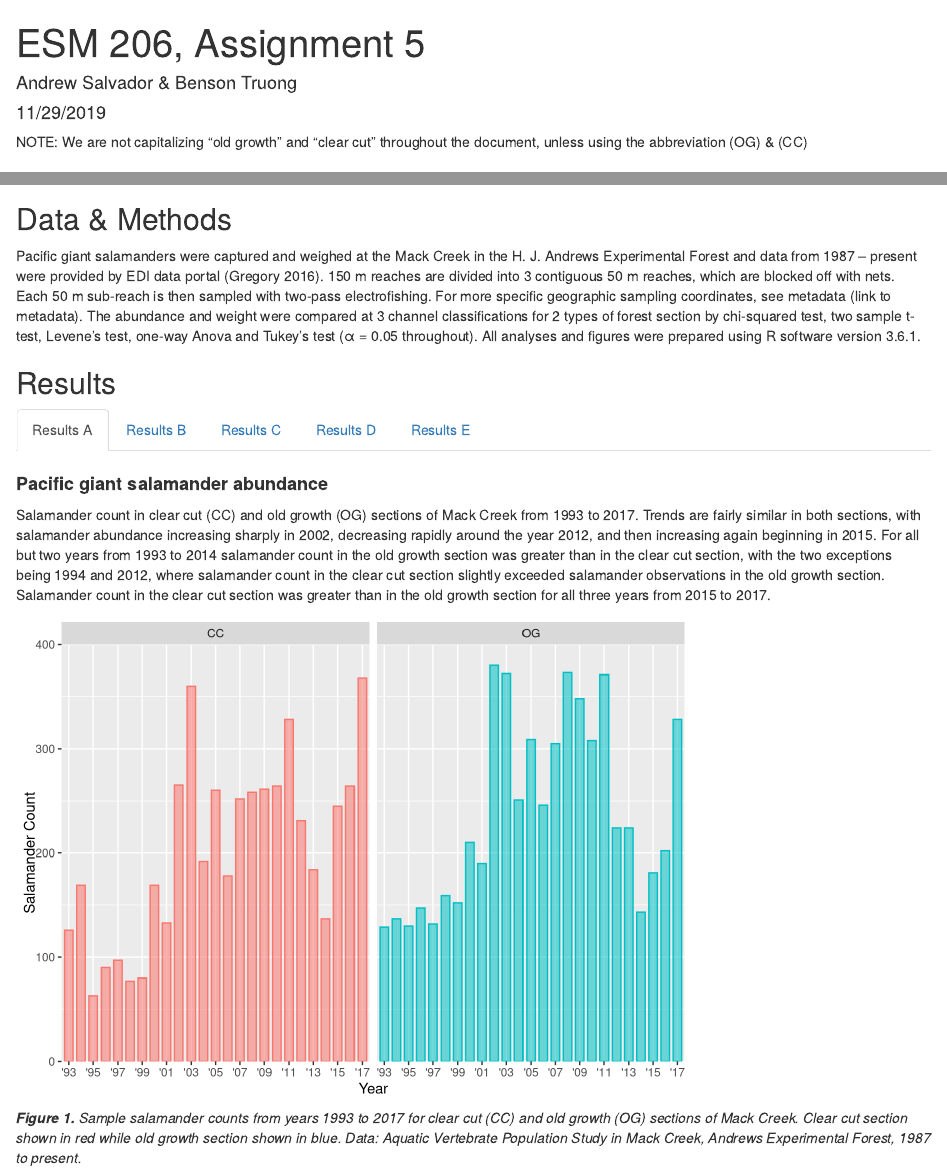
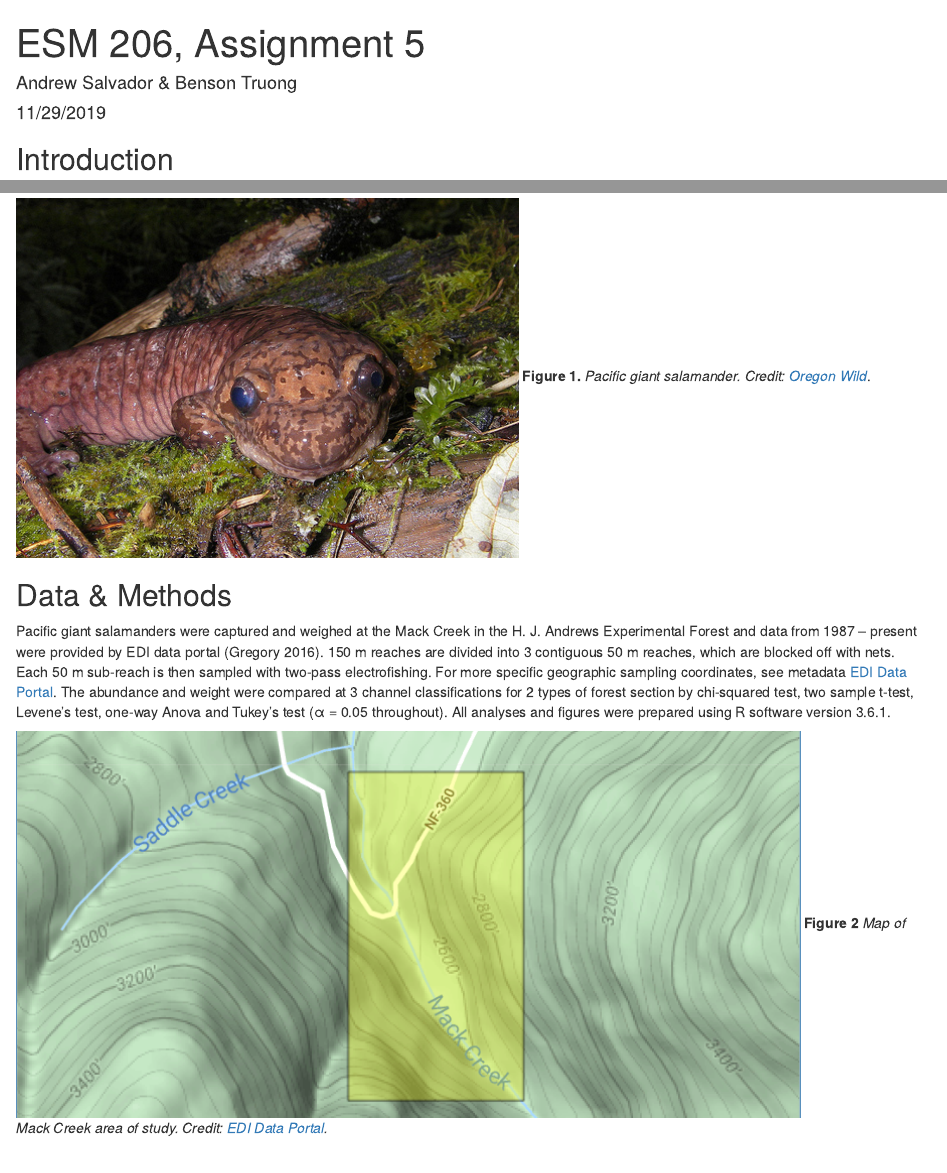
Before and after one commit to andrewsalvador/esm_206_assignment_5, an R Markdown document (assignment_5.Rmd): the page in a window 1100 px wide, from its top, and a second part further down, joined at a grey line. Rendered offline with R 4.5, knitr and Pandoc, with nearby package versions; code that draws random numbers runs with fixed seeds of ours; some code elsewhere in the file could not run offline; column names are cleaned by a stand-in for the janitor package.

Commit message:
nearly there

````diff
--- a/assignment_5.Rmd
+++ b/assignment_5.Rmd
@@ -10,9 +10,6 @@ knitr::opts_chunk$set(echo = FALSE,
                       message = FALSE,
                       warning = FALSE)
 ```
-
-NOTE: We are not capitalizing "old growth" and "clear cut" throughout the document, unless using the abbreviation (OG) & (CC)
-
 
 
 ```{r}
@@ -49,13 +46,14 @@ The Pacific giant salamander, Dicamptodon tenebrosus, are large salamanders to t
 
 
 ![](PacificGiantSalamanderODFW.jpg)
-
+**Figure 1.** *Pacific giant salamander. Credit: [Oregon Wild](https://oregonwild.org/wildlife/pacific-giant-salamander)*.
 
 ## Data & Methods
 
-Pacific giant salamanders were captured and weighed at the Mack Creek in the H. J. Andrews Experimental Forest and data from 1987 – present were provided by EDI data portal (Gregory 2016). 150 m reaches are divided into 3 contiguous 50 m reaches, which are blocked off with nets. Each 50 m sub-reach is then sampled with two-pass electrofishing. For more specific geographic sampling coordinates, see metadata (link to metadata). The abundance and weight were compared at 3 channel classifications for 2 types of forest section by chi-squared test, two sample t-test, Levene’s test, one-way Anova and Tukey’s test (α = 0.05 throughout). All analyses and figures were prepared using R software version 3.6.1.
+Pacific giant salamanders were captured and weighed at the Mack Creek in the H. J. Andrews Experimental Forest and data from 1987 – present were provided by EDI data portal (Gregory 2016). 150 m reaches are divided into 3 contiguous 50 m reaches, which are blocked off with nets. Each 50 m sub-reach is then sampled with two-pass electrofishing. For more specific geographic sampling coordinates, see metadata [EDI Data Portal](https://portal.edirepository.org/nis/mapbrowse?scope=knb-lter-and&identifier=4027&revision=12). The abundance and weight were compared at 3 channel classifications for 2 types of forest section by chi-squared test, two sample t-test, Levene’s test, one-way Anova and Tukey’s test (α = 0.05 throughout). All analyses and figures were prepared using R software version 3.6.1.
 
-
+![](map_study.png)
+**Figure 2** *Map of Mack Creek area of study. Credit: [EDI Data Portal](https://portal.edirepository.org/nis/mapbrowse?scope=knb-lter-and&identifier=4027&revision=12).*
 
 ## Results {.tabset .tabset-fade}
 
@@ -117,7 +115,7 @@ ggplot(pgs_count, aes(x = year,
 
 
 ```
-***Figure 1.*** *Sample salamander counts from years 1993 to 2017 for clear cut (CC) and old growth (OG) sections of Mack Creek. Clear cut section shown in red while old growth section shown in blue. Data: Aquatic Vertebrate Population Study in Mack Creek, Andrews Experimental Forest, 1987 to present.*
+***Figure 3.*** *Sample salamander counts from years 1993 to 2017 for clear cut (CC) and old growth (OG) sections of Mack Creek. Clear cut section shown in red while old growth section shown in blue. Data: Aquatic Vertebrate Population Study in Mack Creek, Andrews Experimental Forest, 1987 to present.*
 
 
 ### Results B
````
Also changed, not shown: assignment_5.html, assignment_5.Rmd (3 more changed lines).
